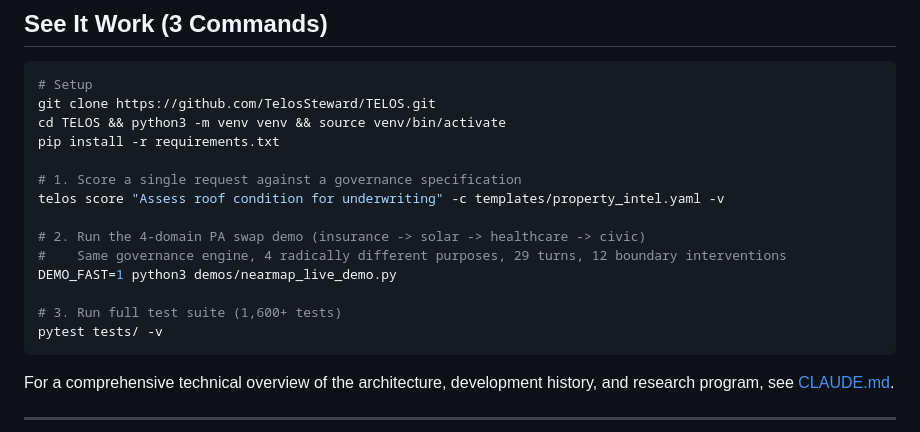
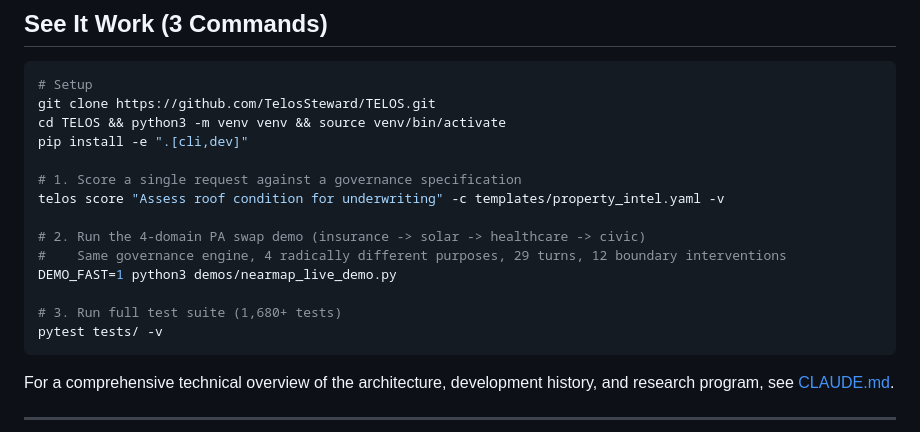
Before and after one commit to TelosSteward/TELOS, a Markdown page: README.md, the part around the change. Drawn GitHub-style.

Commit message:
fix: update quickstart install command and test count
- pip install -r requirements.txt → pip install -e ".[cli,dev]"
  (requirements.txt is stale, missing click; pyproject.toml is canonical)
- Test count 1,600+ → 1,680+

Co-Authored-By: Claude Opus 4.6 <noreply@anthropic.com>

````diff
--- a/README.md
+++ b/README.md
@@ -18,7 +18,7 @@ No LLM required for governance decisions. Deterministic. Auditable. 15-25ms per
 # Setup
 git clone https://github.com/TelosSteward/TELOS.git
 cd TELOS && python3 -m venv venv && source venv/bin/activate
-pip install -r requirements.txt
+pip install -e ".[cli,dev]"
 
 # 1. Score a single request against a governance specification
 telos score "Assess roof condition for underwriting" -c templates/property_intel.yaml -v
@@ -27,7 +27,7 @@ telos score "Assess roof condition for underwriting" -c templates/property_intel
 #    Same governance engine, 4 radically different purposes, 29 turns, 12 boundary interventions
 DEMO_FAST=1 python3 demos/nearmap_live_demo.py
 
-# 3. Run full test suite (1,600+ tests)
+# 3. Run full test suite (1,680+ tests)
 pytest tests/ -v
 ```
 
````
